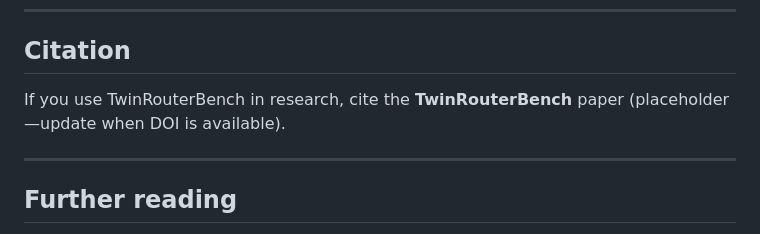
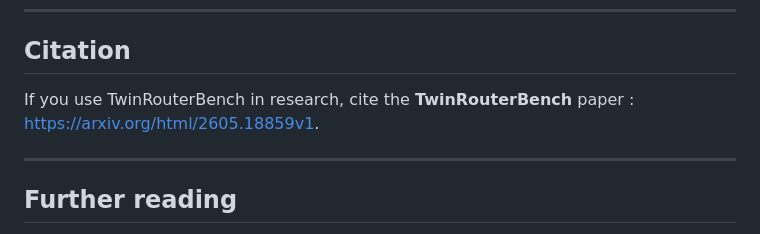
Before and after one commit to CommonstackAI/TwinRouterBench, a Markdown page: README.md, the part around the change. Rendered like a GitHub page.

```diff
--- a/README.md
+++ b/README.md
@@ -350,7 +350,7 @@ Under `TwinRouterBench/scripts/examples/`:
 
 ## Citation
 
-If you use TwinRouterBench in research, cite the **TwinRouterBench** paper (placeholder—update when DOI is available).
+If you use TwinRouterBench in research, cite the **TwinRouterBench** paper : https://arxiv.org/html/2605.18859v1.
 
 ---
 
```
